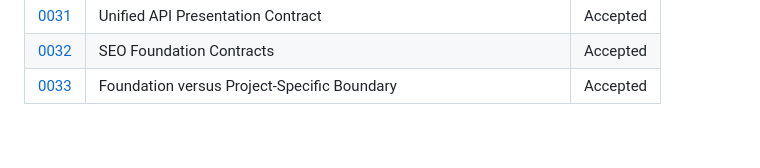
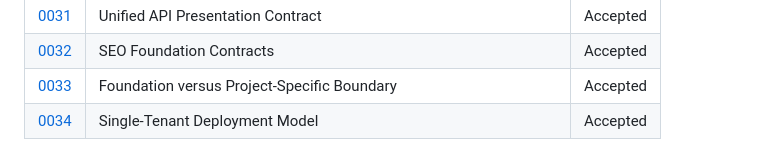
Before and after one commit to arrmjo-jpg/alphamaster, a Markdown page: docs/adr/README.md, the part around the change. Drawn GitHub-style.

```diff
--- a/docs/adr/README.md
+++ b/docs/adr/README.md
@@ -37,3 +37,4 @@ This directory maintains the architectural decision records for the **alphamaste
 | [0031](0031-unified-api-presentation-contract.md) | Unified API Presentation Contract | Accepted |
 | [0032](0032-seo-foundation-contracts.md) | SEO Foundation Contracts | Accepted |
 | [0033](0033-foundation-versus-project-specific-boundary.md) | Foundation versus Project-Specific Boundary | Accepted |
+| [0034](0034-single-tenant-deployment-model.md) | Single-Tenant Deployment Model | Accepted |
```
Also changed, not shown: docs/adr/0018-grouped-encrypted-cached-settings-system.md (+59 -0 lines), docs/adr/0034-single-tenant-deployment-model.md (added, +77 -0 lines).
